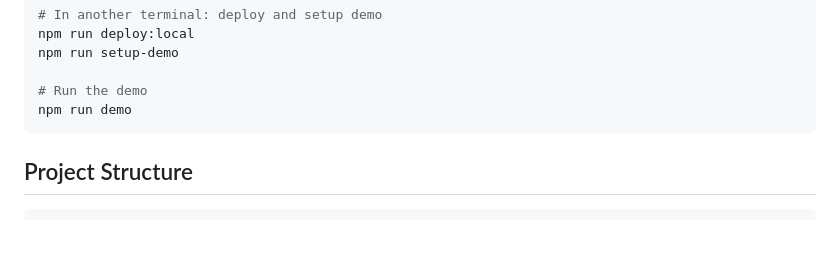
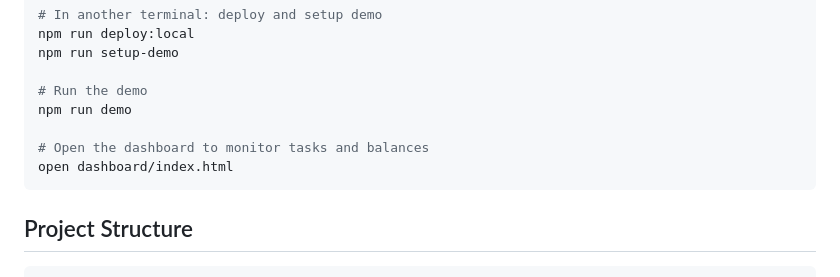
Before and after one commit to tonyjzhou/AgentEscrowPub, a Markdown page: README.md, the part around the change. Rendered like a GitHub page; blank space fills up the shorter version.

Commit message:
Add dashboard step to Quick Start instructions

````diff
--- a/README.md
+++ b/README.md
@@ -34,6 +34,9 @@ npm run setup-demo
 
 # Run the demo
 npm run demo
+
+# Open the dashboard to monitor tasks and balances
+open dashboard/index.html
 ```
 
 ## Project Structure
````
